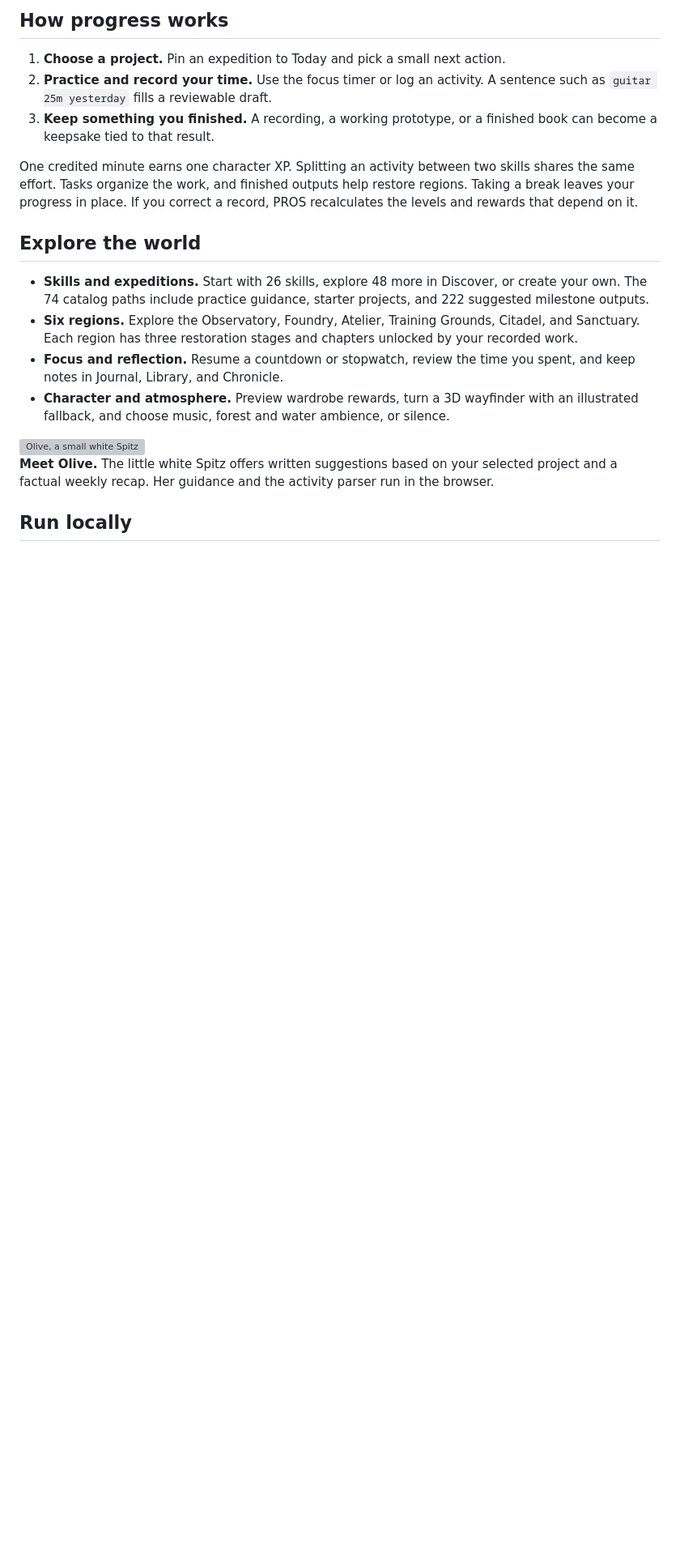
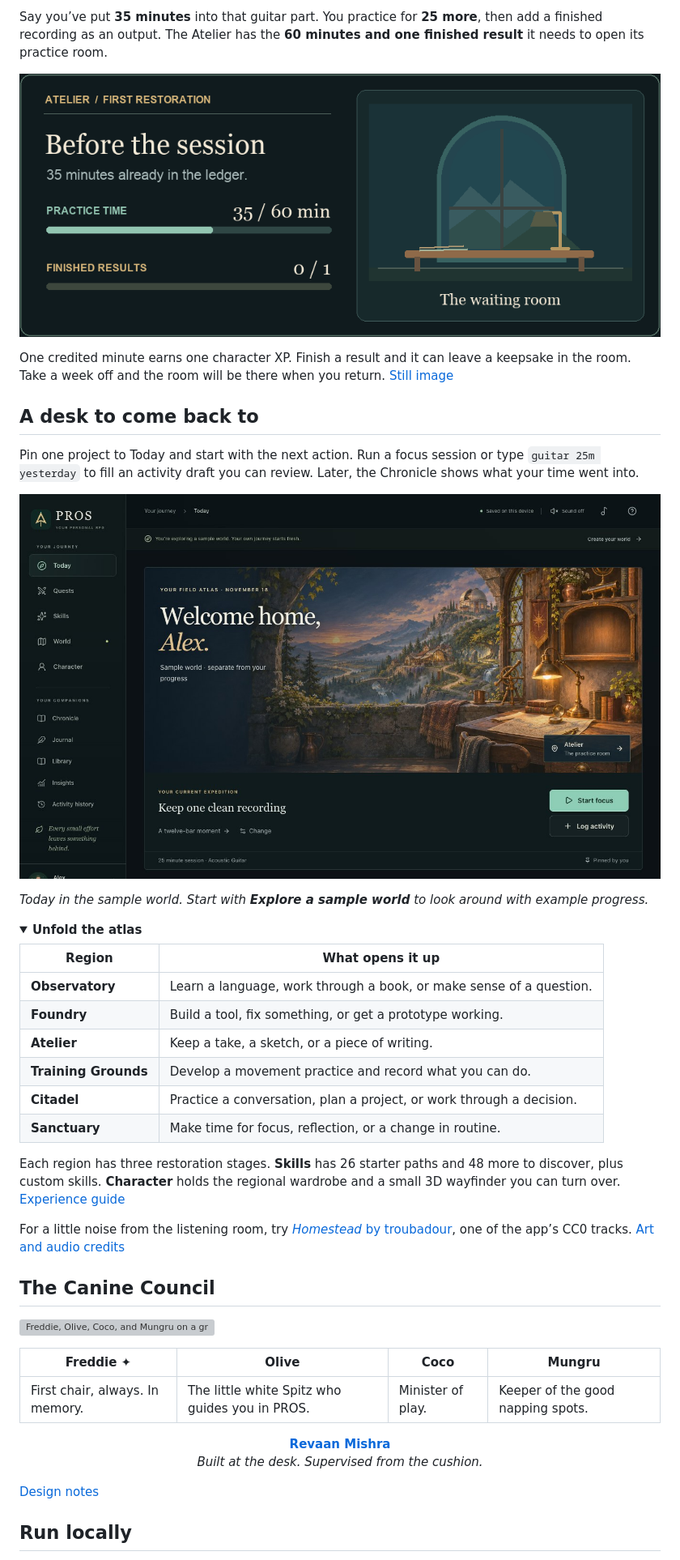
Before and after one commit to revaan-mishra/pros-app, a Markdown page: README.md, the part around one of its changes. Shown at 81% size. GitHub-like rendering; pictures changed too: docs/assets/field-guide/atelier-first-light.gif (added), docs/assets/field-guide/today-sample.jpg (added); folded sections open; blank space fills up the shorter version; grey boxes are pictures that could not be loaded.

Commit message:
Give PROS an illustrated GitHub field guide

```diff
--- a/README.md
+++ b/README.md
@@ -12,22 +17,50 @@ Practice a real skill, finish a project you care about, and watch your work rest
 
-## How progress works
+Say you’ve put **35 minutes** into that guitar part. You practice for **25 more**, then add a finished recording as an output. The Atelier has the **60 minutes and one finished result** it needs to open its practice room.
 
-1. **Choose a project.** Pin an expedition to Today and pick a small next action.
-2. **Practice and record your time.** Use the focus timer or log an activity. A sentence such as `guitar 25m yesterday` fills a reviewable draft.
-3. **Keep something you finished.** A recording, a working prototype, or a finished book can become a keepsake tied to that result.
+![Animated illustration of Atelier practice time rising from 35 to 60 minutes. The room lights up after a finished recording brings the result count to one.](docs/assets/field-guide/atelier-first-light.gif)
 
-One credited minute earns one character XP. Splitting an activity between two skills shares the same effort. Tasks organize the work, and finished outputs help restore regions. Taking a break leaves your progress in place. If you correct a record, PROS recalculates the levels and rewards that depend on it.
+One credited minute earns one character XP. Finish a result and it can leave a keepsake in the room. Take a week off and the room will be there when you return. [Still image](docs/assets/field-guide/atelier-still.webp)
 
-## Explore the world
+## A desk to come back to
 
-- **Skills and expeditions.** Start with 26 skills, explore 48 more in Discover, or create your own. The 74 catalog paths include practice guidance, starter projects, and 222 suggested milestone outputs.
-- **Six regions.** Explore the Observatory, Foundry, Atelier, Training Grounds, Citadel, and Sanctuary. Each region has three restoration stages and chapters unlocked by your recorded work.
-- **Focus and reflection.** Resume a countdown or stopwatch, review the time you spent, and keep notes in Journal, Library, and Chronicle.
-- **Character and atmosphere.** Preview wardrobe rewards, turn a 3D wayfinder with an illustrated fallback, and choose music, forest and water ambience, or silence.
+Pin one project to Today and start with the next action. Run a focus session or type `guitar 25m yesterday` to fill an activity draft you can review. Later, the Chronicle shows what your time went into.
 
-<img align="right" src="public/art/olive.webp" alt="Olive, a small white Spitz" width="112" />
+![The real PROS Today screen in the sample world, with the guitar expedition pinned below the Surveyor's Home](docs/assets/field-guide/today-sample.jpg)
 
-**Meet Olive.** The little white Spitz offers written suggestions based on your selected project and a factual weekly recap. Her guidance and the activity parser run in the browser.
+*Today in the sample world. Start with **Explore a sample world** to look around with example progress.*
+
+<details>
+<summary><strong>Unfold the atlas</strong></summary>
+
+| Region | What opens it up |
+| --- | --- |
+| **Observatory** | Learn a language, work through a book, or make sense of a question. |
+| **Foundry** | Build a tool, fix something, or get a prototype working. |
+| **Atelier** | Keep a take, a sketch, or a piece of writing. |
+| **Training Grounds** | Develop a movement practice and record what you can do. |
+| **Citadel** | Practice a conversation, plan a project, or work through a decision. |
+| **Sanctuary** | Make time for focus, reflection, or a change in routine. |
+
+Each region has three restoration stages. **Skills** has 26 starter paths and 48 more to discover, plus custom skills. **Character** holds the regional wardrobe and a small 3D wayfinder you can turn over. [Experience guide](docs/ENHANCEMENTS.md)
+
+</details>
+
+For a little noise from the listening room, try [*Homestead* by troubadour](public/audio/homestead.mp3), one of the app’s CC0 tracks. [Art and audio credits](public/licenses/THIRD-PARTY.txt)
+
+## The Canine Council
+
+![Freddie, Olive, Coco, and Mungru on a green cushion, with a small gold star above Freddie](docs/assets/field-guide/canine-council.webp)
+
+| Freddie ✦ | Olive | Coco | Mungru |
+| --- | --- | --- | --- |
+| First chair, always. In memory. | The little white Spitz who guides you in PROS. | Minister of play. | Keeper of the good napping spots. |
+
+<p align="center">
+  <strong><a href="https://github.com/revaan-mishra">Revaan Mishra</a></strong><br>
+  <em>Built at the desk. Supervised from the cushion.</em>
+</p>
+
+[Design notes](docs/MANIFESTO.md)
 
 ## Run locally
 
```
Also changed, not shown: other parts of README.md (+20 -34 lines), docs/MANIFESTO.md (+2 -2 lines), docs/SHOWCASE.md (added, +56 -0 lines), 5 other files.
